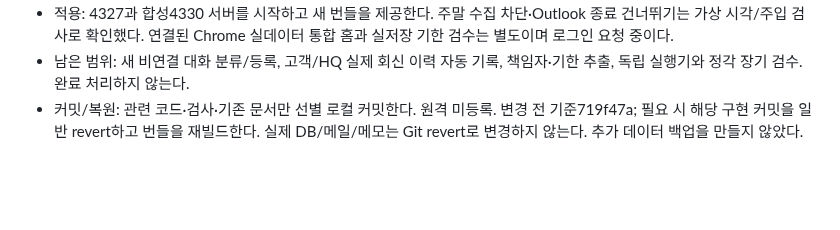
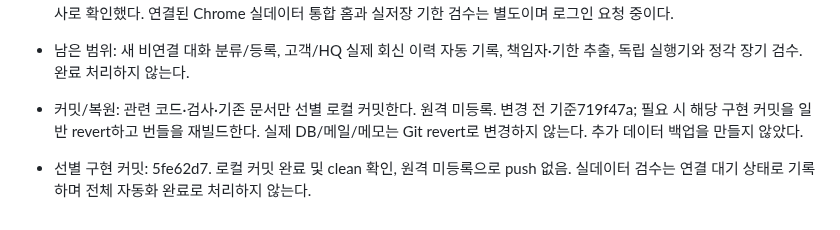
Before and after one commit to Candy-Park/sp-sales-crm, a Markdown page: docs/operations/2026-10-07-outlook-collection.md, the part around the change. GitHub-like rendering; blank space fills up the shorter version.

Commit message:
Record agenda verification and remaining work

```diff
--- a/docs/operations/2026-10-07-outlook-collection.md
+++ b/docs/operations/2026-10-07-outlook-collection.md
@@ -621,3 +621,5 @@ Chrome의 기존 메인 CRM 탭은 없고 새 4317 탭은 로그인 화면이었
 - 적용: 4327과 합성4330 서버를 시작하고 새 번들을 제공한다. 주말 수집 차단·Outlook 종료 건너뛰기는 가상 시각/주입 검사로 확인했다. 연결된 Chrome 실데이터 통합 홈과 실저장 기한 검수는 별도이며 로그인 요청 중이다.
 - 남은 범위: 새 비연결 대화 분류/등록, 고객/HQ 실제 회신 이력 자동 기록, 책임자·기한 추출, 독립 실행기와 정각 장기 검수. 완료 처리하지 않는다.
 - 커밋/복원: 관련 코드·검사·기존 문서만 선별 로컬 커밋한다. 원격 미등록. 변경 전 기준719f47a; 필요 시 해당 구현 커밋을 일반 revert하고 번들을 재빌드한다. 실제 DB/메일/메모는 Git revert로 변경하지 않는다. 추가 데이터 백업을 만들지 않았다.
+
+- 선별 구현 커밋: 5fe62d7. 로컬 커밋 완료 및 clean 확인, 원격 미등록으로 push 없음. 실데이터 검수는 연결 대기 상태로 기록하며 전체 자동화 완료로 처리하지 않는다.
```
